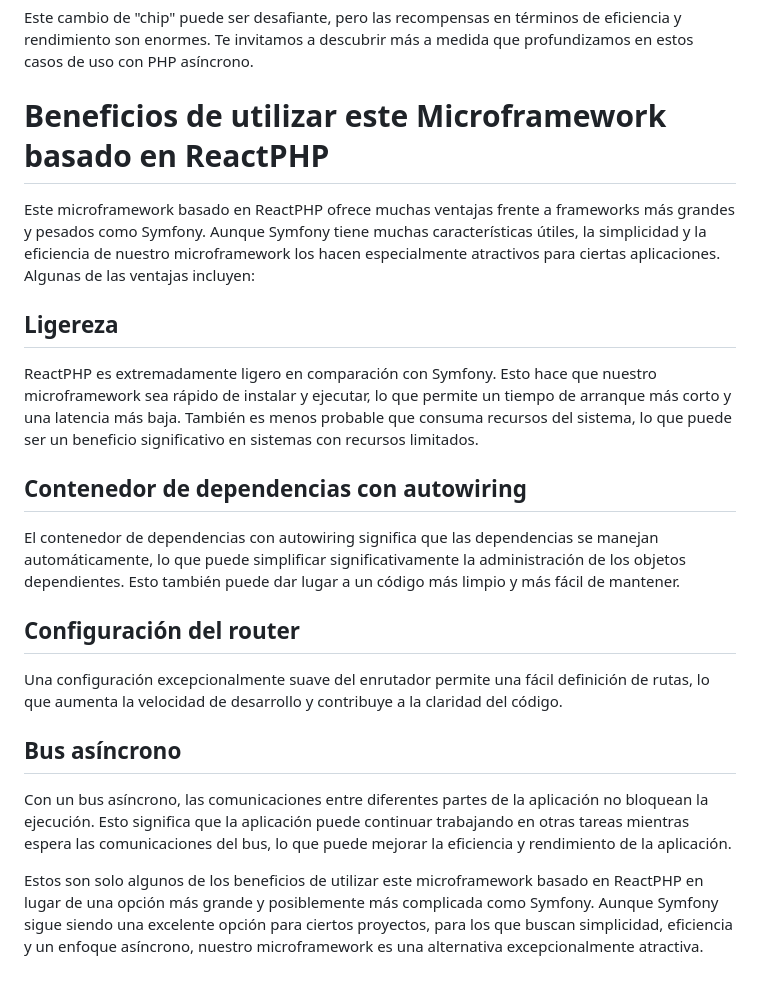
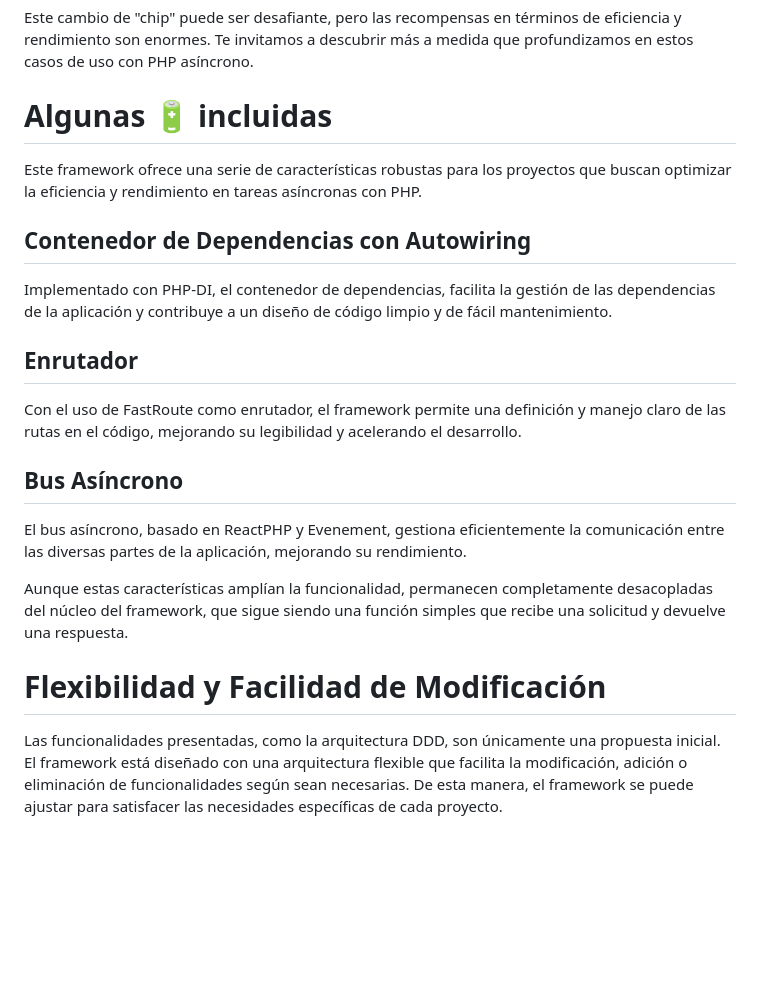
Before and after one commit to pascualmg/cohete, a Markdown page: README.md, the part around the change. Rendered like a GitHub page; blank space fills up the shorter version.

Commit message:
Refactor README.md and improve framework flexibility
The README.md file has been updated to present a clearer view of the asynchronous PHP perspective and the benefits of our microframework that uses ReactPHP. Moreover, the framework now shows enhanced flexibility, with a cleaner architecture that eases functionality modification, addition, and deletion, enabling it to adjust according to the specific needs of each project.

```diff
--- a/README.md
+++ b/README.md
@@ -137,24 +137,24 @@ Nuestra estrategia será recibir una petición, iniciar la lógica de negocio co
 Este cambio de "chip" puede ser desafiante, pero las recompensas en términos de eficiencia y rendimiento son enormes. Te invitamos a descubrir más a medida que profundizamos en estos casos de uso con PHP asíncrono.
 
 
-# Beneficios de utilizar este Microframework basado en ReactPHP
+#  Algunas 🔋 incluidas
 
-Este microframework basado en ReactPHP ofrece muchas ventajas frente a frameworks más grandes y pesados como Symfony. Aunque Symfony tiene muchas características útiles, la simplicidad y la eficiencia de nuestro microframework los hacen especialmente atractivos para ciertas aplicaciones. Algunas de las ventajas incluyen:
+Este framework  ofrece una serie de características robustas para los proyectos que buscan optimizar la eficiencia y rendimiento en tareas asíncronas con PHP.
 
-## Ligereza
+## Contenedor de Dependencias con Autowiring
 
-ReactPHP es extremadamente ligero en comparación con Symfony. Esto hace que nuestro microframework sea rápido de instalar y ejecutar, lo que permite un tiempo de arranque más corto y una latencia más baja. También es menos probable que consuma recursos del sistema, lo que puede ser un beneficio significativo en sistemas con recursos limitados.
+Implementado con PHP-DI, el contenedor de dependencias, facilita la gestión de las dependencias de la aplicación y contribuye a un diseño de código limpio y de fácil mantenimiento.
 
-## Contenedor de dependencias con autowiring
+## Enrutador
 
-El contenedor de dependencias con autowiring significa que las dependencias se manejan automáticamente, lo que puede simplificar significativamente la administración de los objetos dependientes. Esto también puede dar lugar a un código más limpio y más fácil de mantener.
+Con el uso de FastRoute como enrutador, el framework permite una definición y manejo claro de las rutas en el código, mejorando su legibilidad y acelerando el desarrollo.
 
-## Configuración del router
+## Bus Asíncrono
 
-Una configuración excepcionalmente suave del enrutador permite una fácil definición de rutas, lo que aumenta la velocidad de desarrollo y contribuye a la claridad del código.
+El bus asíncrono, basado en ReactPHP y Evenement, gestiona eficientemente la comunicación entre las diversas partes de la aplicación, mejorando su rendimiento.
 
-## Bus asíncrono
+Aunque estas características amplían la funcionalidad, permanecen completamente desacopladas del núcleo del framework, que sigue siendo una función simples que recibe una solicitud y devuelve una respuesta.
 
-Con un bus asíncrono, las comunicaciones entre diferentes partes de la aplicación no bloquean la ejecución. Esto significa que la aplicación puede continuar trabajando en otras tareas mientras espera las comunicaciones del bus, lo que puede mejorar la eficiencia y rendimiento de la aplicación.
+# Flexibilidad y Facilidad de Modificación
 
-Estos son solo algunos de los beneficios de utilizar este microframework basado en ReactPHP en lugar de una opción más grande y posiblemente más complicada como Symfony. Aunque Symfony sigue siendo una excelente opción para ciertos proyectos, para los que buscan simplicidad, eficiencia y un enfoque asíncrono, nuestro microframework es una alternativa excepcionalmente atractiva.
+Las funcionalidades presentadas, como la arquitectura DDD, son únicamente una propuesta inicial. El framework está diseñado con una arquitectura flexible que facilita la modificación, adición o eliminación de funcionalidades según sean necesarias. De esta manera, el framework se puede ajustar para satisfacer las necesidades específicas de cada proyecto.
```
